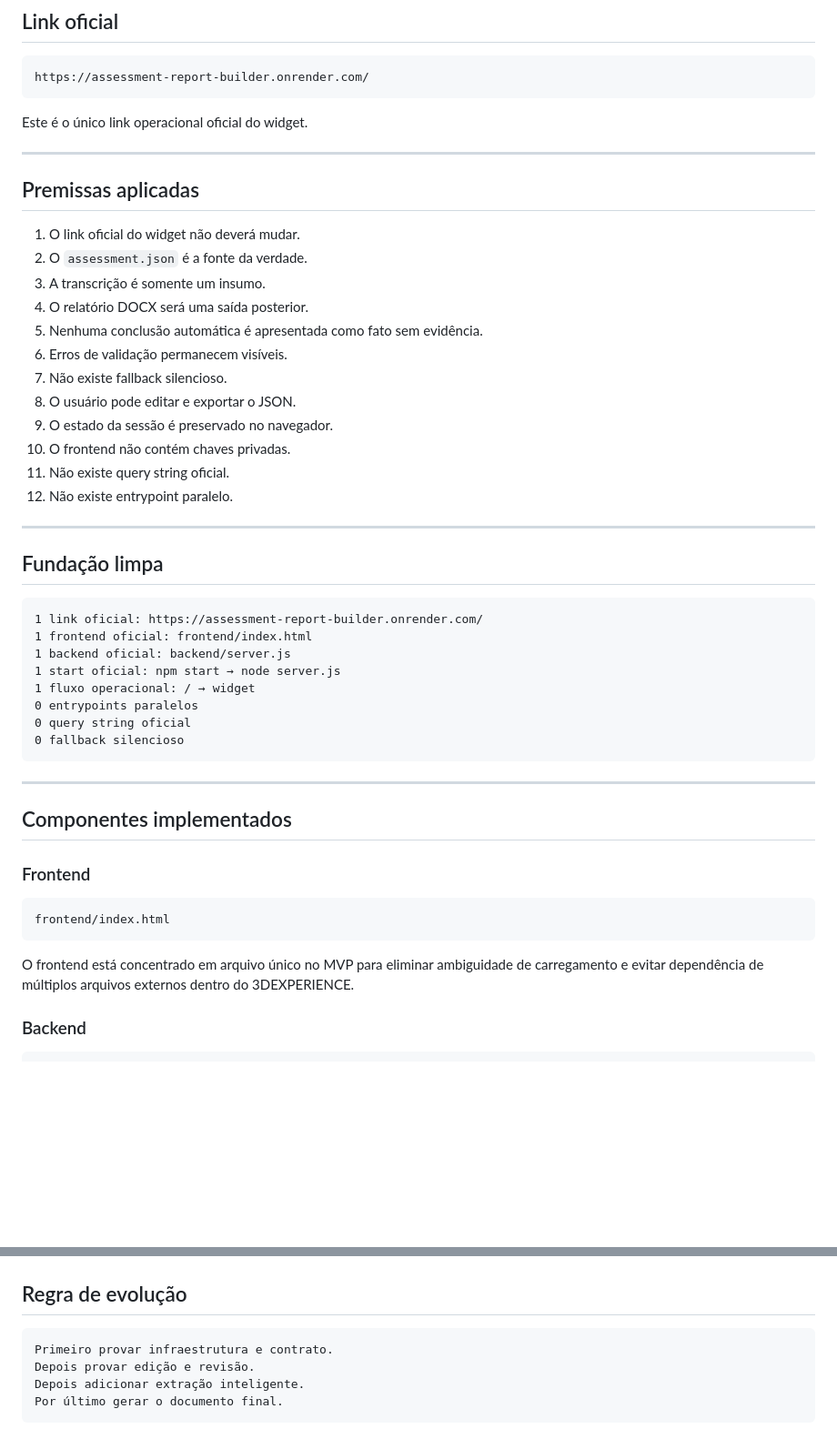
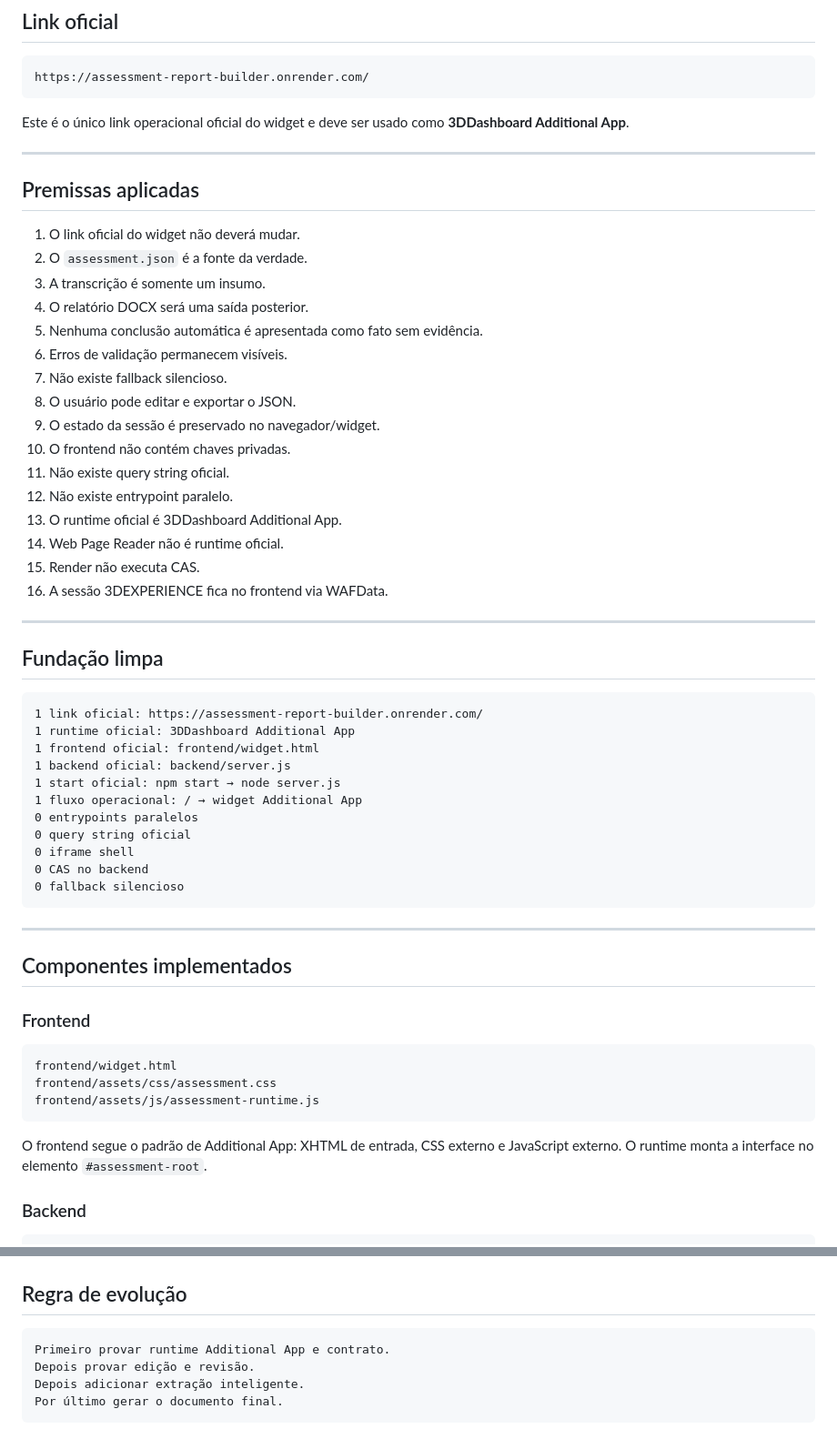
Before and after one commit to MouraEnderson/Assessment-Report-Builder, a Markdown page: docs/MVP1_IMPLEMENTATION.md, 2 parts joined by grey strips. Shown at 91% size. GitHub-like rendering; blank space fills up the shorter version.

````diff
--- a/docs/MVP1_IMPLEMENTATION.md
+++ b/docs/MVP1_IMPLEMENTATION.md
@@ -28,7 +28,7 @@ Este MVP não realiza extração inteligente com IA ainda. Ele estabelece a arqu
 https://assessment-report-builder.onrender.com/
 ```
 
-Este é o único link operacional oficial do widget.
+Este é o único link operacional oficial do widget e deve ser usado como **3DDashboard Additional App**.
 
 ---
 
@@ -42,10 +42,14 @@ Este é o único link operacional oficial do widget.
 6. Erros de validação permanecem visíveis.
 7. Não existe fallback silencioso.
 8. O usuário pode editar e exportar o JSON.
-9. O estado da sessão é preservado no navegador.
+9. O estado da sessão é preservado no navegador/widget.
 10. O frontend não contém chaves privadas.
 11. Não existe query string oficial.
 12. Não existe entrypoint paralelo.
+13. O runtime oficial é 3DDashboard Additional App.
+14. Web Page Reader não é runtime oficial.
+15. Render não executa CAS.
+16. A sessão 3DEXPERIENCE fica no frontend via WAFData.
 
 ---
 
@@ -53,12 +57,15 @@ Este é o único link operacional oficial do widget.
 
 ```text
 1 link oficial: https://assessment-report-builder.onrender.com/
-1 frontend oficial: frontend/index.html
+1 runtime oficial: 3DDashboard Additional App
+1 frontend oficial: frontend/widget.html
 1 backend oficial: backend/server.js
 1 start oficial: npm start → node server.js
-1 fluxo operacional: / → widget
+1 fluxo operacional: / → widget Additional App
 0 entrypoints paralelos
 0 query string oficial
+0 iframe shell
+0 CAS no backend
 0 fallback silencioso
 ```
 
@@ -69,10 +76,12 @@ Este é o único link operacional oficial do widget.
 ### Frontend
 
 ```text
-frontend/index.html
+frontend/widget.html
+frontend/assets/css/assessment.css
+frontend/assets/js/assessment-runtime.js
 ```
 
-O frontend está concentrado em arquivo único no MVP para eliminar ambiguidade de carregamento e evitar dependência de múltiplos arquivos externos dentro do 3DEXPERIENCE.
+O frontend segue o padrão de Additional App: XHTML de entrada, CSS externo e JavaScript externo. O runtime monta a interface no elemento `#assessment-root`.
 
 ### Backend
 
@@ -266,7 +278,7 @@ O MVP 1 será considerado tecnicamente ativo quando:
 ## Regra de evolução
 
 ```text
-Primeiro provar infraestrutura e contrato.
+Primeiro provar runtime Additional App e contrato.
 Depois provar edição e revisão.
 Depois adicionar extração inteligente.
 Por último gerar o documento final.
````
Also changed, not shown: other parts of docs/MVP1_IMPLEMENTATION.md (+41 -38 lines).
